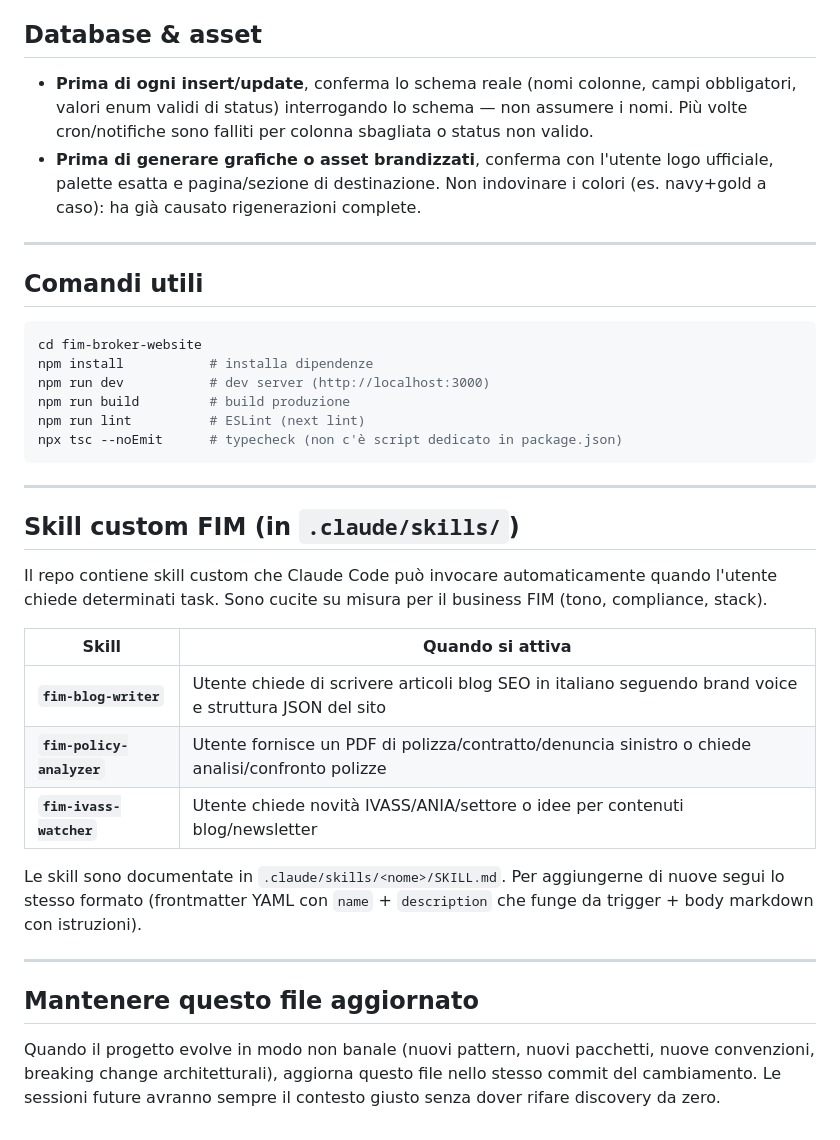
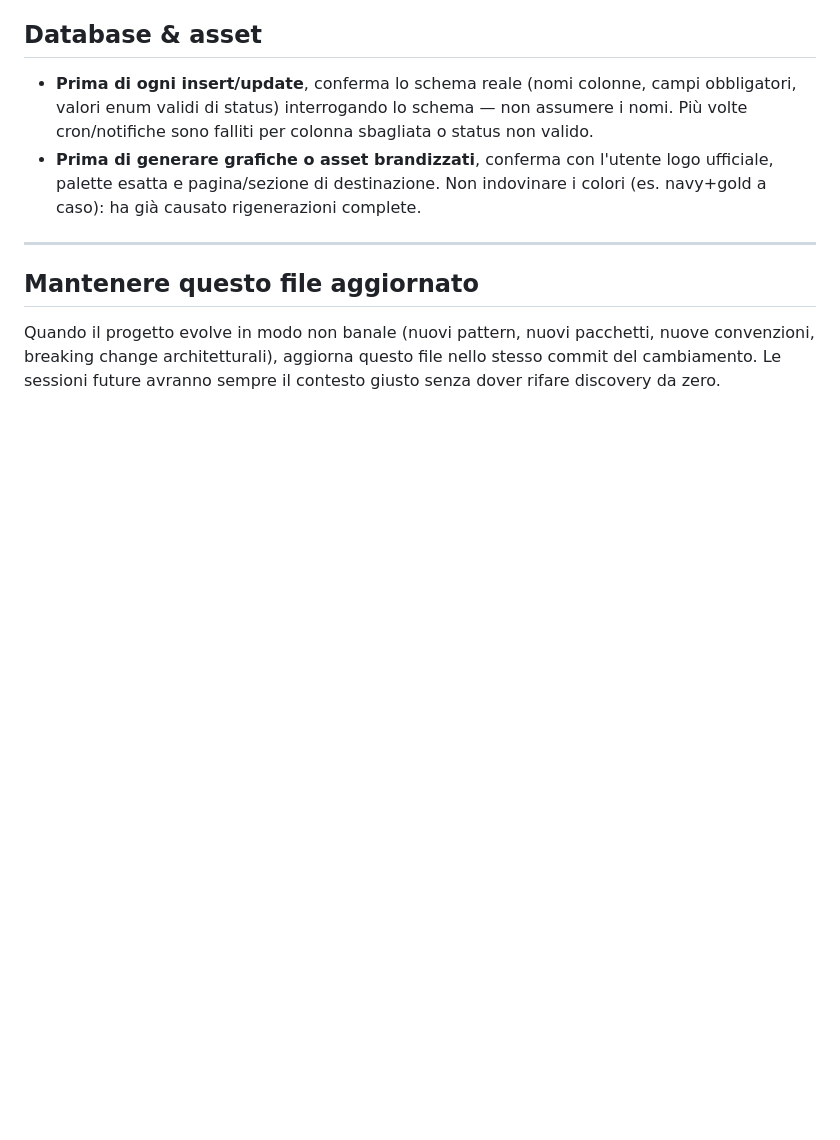
Before and after one commit to arturomanzo/fim-insurance-broker, a Markdown page: CLAUDE.md, the part around one of its changes. GitHub-like rendering; blank space fills up the shorter version.

````diff
--- a/CLAUDE.md
+++ b/CLAUDE.md
@@ -264,33 +167,6 @@ Queste regole si sommano alla skill **`fim-humanizer`**, che resta il passaggio
 
 ---
 
-## Comandi utili
-
-```bash
-cd fim-broker-website
-npm install           # installa dipendenze
-npm run dev           # dev server (http://localhost:3000)
-npm run build         # build produzione
-npm run lint          # ESLint (next lint)
-npx tsc --noEmit      # typecheck (non c'è script dedicato in package.json)
-```
-
----
-
-## Skill custom FIM (in `.claude/skills/`)
-
-Il repo contiene skill custom che Claude Code può invocare automaticamente quando l'utente chiede determinati task. Sono cucite su misura per il business FIM (tono, compliance, stack).
-
-| Skill | Quando si attiva |
-|---|---|
-| **`fim-blog-writer`** | Utente chiede di scrivere articoli blog SEO in italiano seguendo brand voice e struttura JSON del sito |
-| **`fim-policy-analyzer`** | Utente fornisce un PDF di polizza/contratto/denuncia sinistro o chiede analisi/confronto polizze |
-| **`fim-ivass-watcher`** | Utente chiede novità IVASS/ANIA/settore o idee per contenuti blog/newsletter |
-
-Le skill sono documentate in `.claude/skills/<nome>/SKILL.md`. Per aggiungerne di nuove segui lo stesso formato (frontmatter YAML con `name` + `description` che funge da trigger + body markdown con istruzioni).
-
----
-
 ## Mantenere questo file aggiornato
 
 Quando il progetto evolve in modo non banale (nuovi pattern, nuovi pacchetti, nuove convenzioni, breaking change architetturali), aggiorna questo file nello stesso commit del cambiamento. Le sessioni future avranno sempre il contesto giusto senza dover rifare discovery da zero.
````
Also changed, not shown: other parts of CLAUDE.md (+0 -97 lines).
